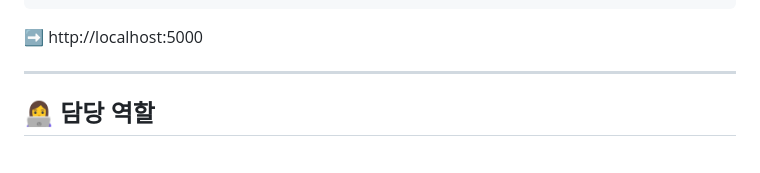
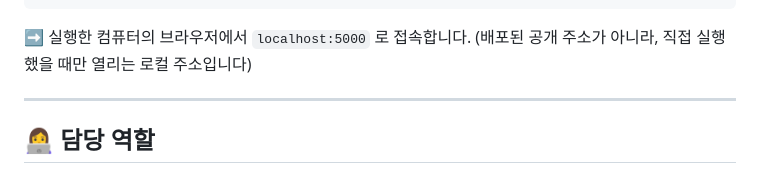
Before and after one commit to dlwl224/final_sqanar, a Markdown page: README.md, the part around the change. Drawn GitHub-style.

Commit message:
Clarify local-only server address in README
Co-Authored-By: Claude Opus 5.5 <noreply@anthropic.com>
Claude-Session: https://claude.ai/code/session_014KmDPFD45HTE7fZHQ65mRx

````diff
--- a/README.md
+++ b/README.md
@@ -216,7 +216,7 @@ pip install flask flask-cors flask-jwt-extended pyjwt pymysql redis python-doten
             easyocr pillow python-whois dnspython idna beautifulsoup4 boto3
 python -m Server.app
 ```
-➡️ http://localhost:5000
+➡️ 실행한 컴퓨터의 브라우저에서 `localhost:5000` 로 접속합니다. (배포된 공개 주소가 아니라, 직접 실행했을 때만 열리는 로컬 주소입니다)
 
 ---
 
````
